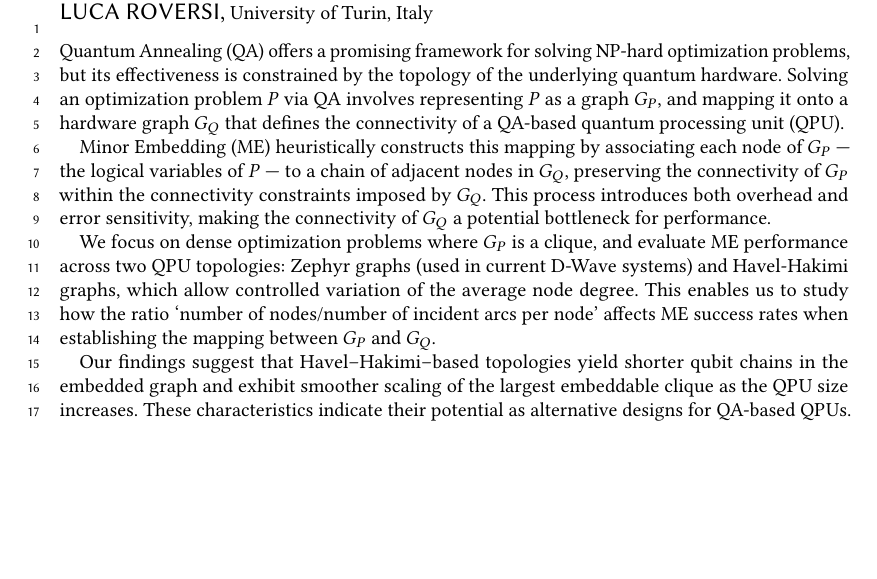
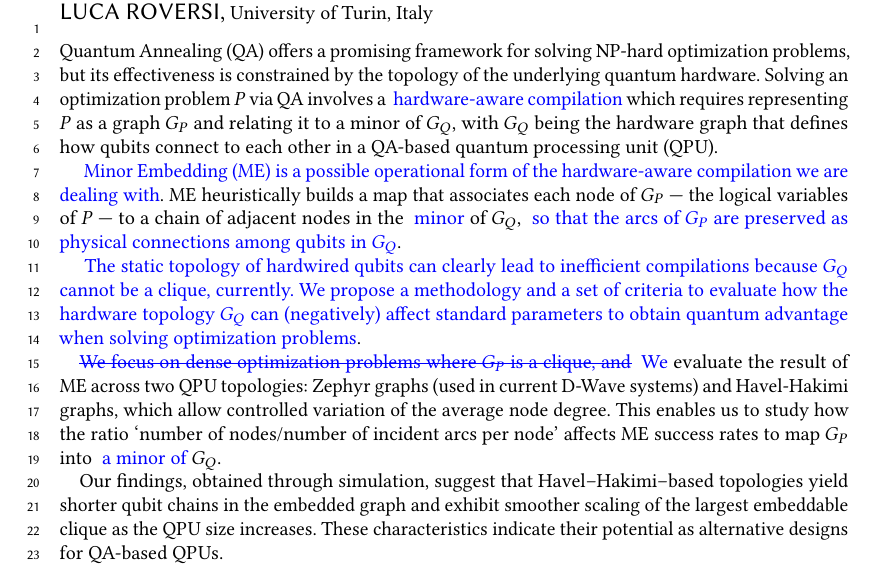
Before and after one commit to mariobifulco/MindTheGraph, a LaTeX paper (report/reportMtG.tex): part of page 1 of 6, cut so that both start at the same text, the shorter picture padded with empty space. Compiled offline with pdfLaTeX.

Commit message:
Abtract reformulated: - used harware-aware compilation as concept to link our work to the CFP topic "Hardware-aware circuit compilation and routing" - made the relation ME / harware-aware compilation  explicit - included the word "minor" where appropriate (forse...) - clarified a bit the goal of the work - clarified how we got the result (by simulatino?)

```diff
--- a/report/reportMtG.tex
+++ b/report/reportMtG.tex
@@ -43,14 +43,15 @@
 \begin{document}
 
 \begin{abstract}
-Quantum Annealing (QA) offers a promising framework for solving NP-hard optimization problems, but its effectiveness is constrained by the topology of the underlying quantum hardware. Solving an optimization problem $ P $ via QA involves representing $P$ as a graph $G_P$, and mapping it onto a hardware graph $G_Q$ that defines the connectivity of a QA-based quantum processing unit (QPU).
+Quantum Annealing (QA) offers a promising framework for solving NP-hard optimization problems, but its effectiveness is constrained by the topology of the underlying quantum hardware. Solving an optimization problem $P$ via QA involves a \LH{hardware-aware compilation} which requires representing $P$ as a graph $G_P$ and relating it to a minor of $G_Q$, with $G_Q$ being the hardware graph that defines how qubits connect to each other in a QA-based quantum processing unit (QPU).
 
-Minor Embedding (ME) heuristically constructs this mapping by associating each node of $G_P$ --- the logical variables of $P$ --- to a chain of adjacent nodes in $G_Q$, preserving the connectivity of $G_P$ within the connectivity constraints imposed by $G_Q$. This process introduces both overhead and error sensitivity, making the connectivity of $G_Q$ a potential bottleneck for performance.
+\LH{Minor Embedding (ME) is a possible operational form of the hardware-aware compilation we are dealing with}. ME heuristically builds a map that associates each node of $G_P$ --- the logical variables of $P$ --- to a chain of adjacent nodes in the \LH{minor} of $G_Q$, \LH{so that the arcs of $G_P$ are preserved as physical connections among qubits in $G_Q$}.
 
-We focus on dense optimization problems where $G_P$ is a clique, and evaluate ME performance across two QPU topologies: Zephyr graphs (used in current D-Wave systems) and Havel-Hakimi graphs, which allow controlled variation of the average node degree. This enables us to study how the ratio `number of nodes/number of incident arcs per node' affects ME success rates when establishing the mapping between $G_P$ and $G_Q$.
+\LH{The static topology of hardwired qubits can clearly lead to inefficient compilations because $G_Q$ cannot be a clique, currently. We propose a methodology and a set of criteria to evaluate how the hardware topology $G_Q$ can (negatively) affect standard parameters to obtain quantum advantage when solving optimization problems}.
 
-Our findings suggest that Havel–Hakimi–based topologies yield shorter qubit chains in the embedded graph and exhibit smoother scaling of the largest embeddable clique as the QPU size increases.
-These characteristics indicate their potential as alternative designs for QA-based QPUs.
+\LHs{We focus on dense optimization problems where $G_P$ is a clique, and} \LH{We} evaluate the result of ME across two QPU topologies: Zephyr graphs (used in current D-Wave systems) and Havel-Hakimi graphs, which allow controlled variation of the average node degree. This enables us to study how the ratio `number of nodes/number of incident arcs per node' affects ME success rates to map $G_P$ into \LH{a minor of} $G_Q$.
+
+Our findings, obtained through simulation, suggest that Havel–Hakimi–based topologies yield shorter qubit chains in the embedded graph and exhibit smoother scaling of the largest embeddable clique as the QPU size increases. These characteristics indicate their potential as alternative designs for QA-based QPUs.
 \end{abstract}
 
 
```
